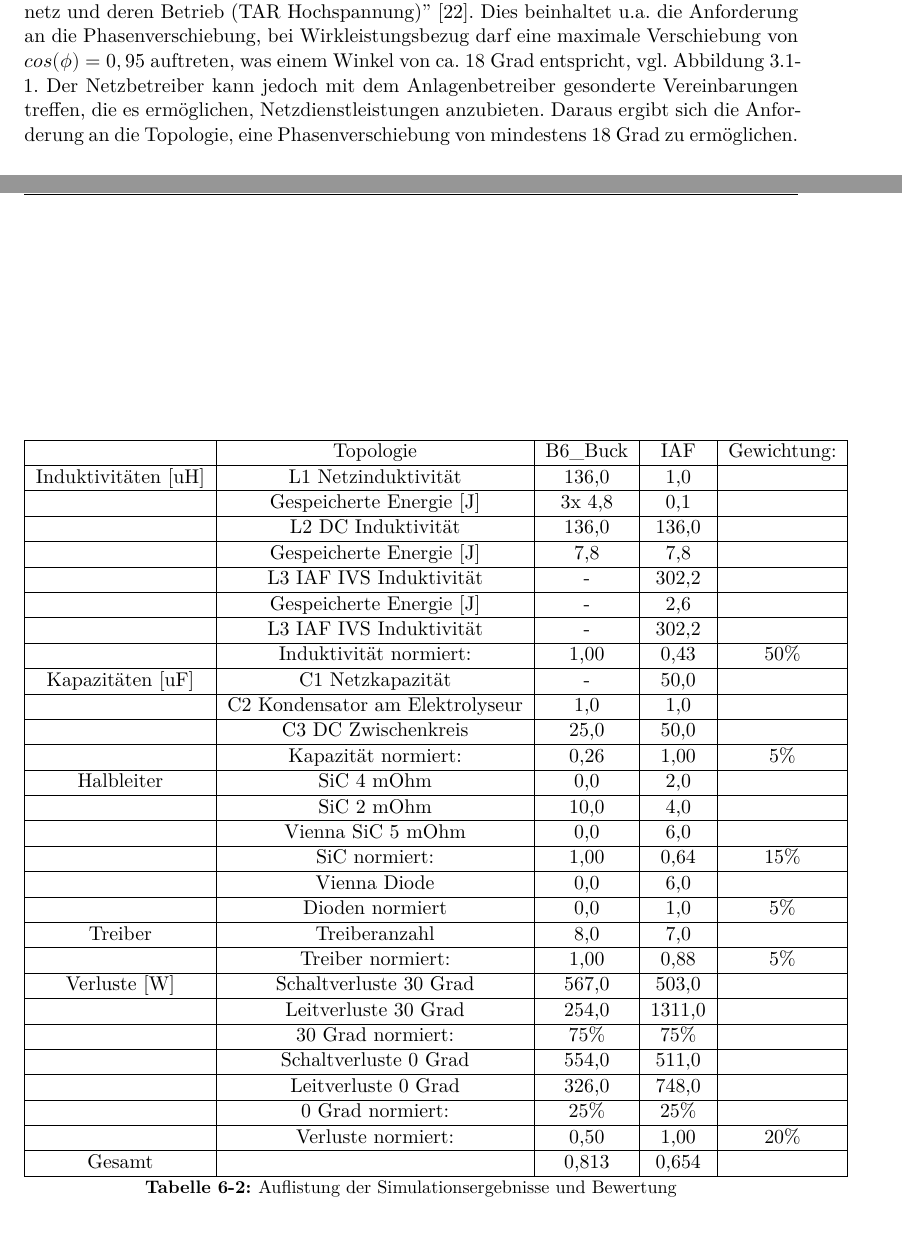
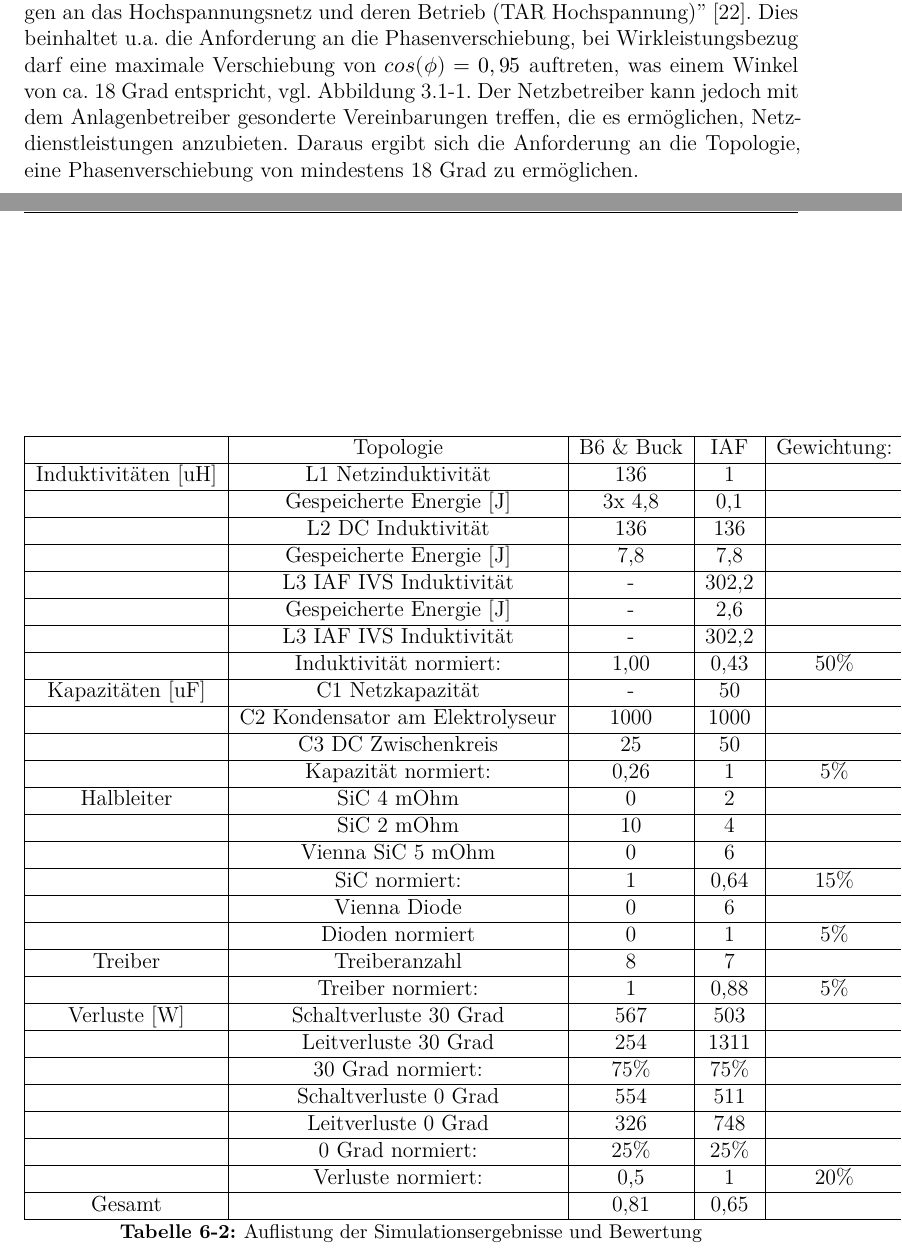
Before and after one commit to Joonaas97/Masterthesis, a LaTeX thesis (main.tex, which reads content/Kapitel_6.tex, header.tex): two parts of pages 24 and 48 of 61 before the commit and two parts of pages 25 and 52 of 66 after it, joined at a grey line, cut so that both start at the same text. Compiled offline with XeLaTeX; a missing font is replaced by an installed copy or a similar font.

Commit message:
Schriftgröße auf 12 geändert, grafiken aktualisiert

```diff
--- a/content/Kapitel_6.tex
+++ b/content/Kapitel_6.tex
@@ -24,13 +24,13 @@ Die Ergebnisse der Gesamtbewertung sind in Tabelle \ref{tab:Auswertung} aufgefü
 \begin{table}
 \begin{tabular}{|c|c|c|c|c|}
 	\hline
-	& Topologie & B6\_Buck & IAF & Gewichtung: \\
+	& Topologie & B6 \& Buck & \gls{IAF} & Gewichtung: \\
 	\hline
-	Induktivitäten [uH] & L1 Netzinduktivität & 136,0 & 1,0 &  \\
+	Induktivitäten [uH] & L1 Netzinduktivität & 136 & 1 &  \\
 	\hline
-	 & Gespeicherte Energie [J] & 3x 4,8 & 0,1 & \\  % oder für B6 15,6 J??
+	 & Gespeicherte Energie [J] & 3x 4,8 & 0,1 & \\
 	\hline
-	& L2 DC Induktivität & 136,0 & 136,0 &  \\
+	& L2 DC Induktivität & 136 & 136 &  \\
 	\hline
 	& Gespeicherte Energie [J] & 7,8 & 7,8 &  \\
 	\hline
@@ -42,45 +42,45 @@ Die Ergebnisse der Gesamtbewertung sind in Tabelle \ref{tab:Auswertung} aufgefü
 	\hline
 	& Induktivität normiert: & 1,00 & 0,43 & 50\% \\
 	\hline
-	Kapazitäten [uF] & C1 Netzkapazität & - & 50,0 &  \\
+	Kapazitäten [uF] & C1 Netzkapazität & - & 50 &  \\
 	\hline
-	& C2 Kondensator am Elektrolyseur & 1,0 & 1,0 &  \\
+	& C2 Kondensator am Elektrolyseur & 1000 & 1000 &  \\
 	\hline
-	& C3 DC Zwischenkreis & 25,0 & 50,0 &  \\
+	& C3 DC Zwischenkreis & 25 & 50 &  \\
 	\hline
-	& Kapazität normiert: & 0,26 & 1,00 & 5\% \\
+	& Kapazität normiert: & 0,26 & 1 & 5\% \\
 	\hline
-	Halbleiter & SiC 4 mOhm & 0,0 & 2,0 &  \\
+	Halbleiter & SiC 4 mOhm & 0 & 2 &  \\
 	\hline
-	& SiC 2 mOhm & 10,0 & 4,0 &  \\
+	& SiC 2 mOhm & 10 & 4 &  \\
 	\hline
-	& Vienna SiC 5 mOhm & 0,0 & 6,0 &  \\
+	& Vienna SiC 5 mOhm & 0 & 6 &  \\
 	\hline
-	& SiC normiert: & 1,00 & 0,64 & 15\% \\
+	& SiC normiert: & 1 & 0,64 & 15\% \\
 	\hline
-	& Vienna Diode & 0,0 & 6,0 &  \\
+	& Vienna Diode & 0 & 6 &  \\
 	\hline
-	& Dioden normiert & 0,0 & 1,0 & 5\% \\
+	& Dioden normiert & 0 & 1 & 5\% \\
 	\hline
-	Treiber & Treiberanzahl & 8,0 & 7,0 &  \\
+	Treiber & Treiberanzahl & 8 & 7 &  \\
 	\hline
-	& Treiber normiert: & 1,00 & 0,88 & 5\% \\
+	& Treiber normiert: & 1 & 0,88 & 5\% \\
 	\hline
-	Verluste [W] & Schaltverluste 30 Grad & 567,0 & 503,0 &  \\
+	Verluste [W] & Schaltverluste 30 Grad & 567 & 503 &  \\
 	\hline
-	& Leitverluste 30 Grad & 254,0 & 1311,0 &  \\
+	& Leitverluste 30 Grad & 254 & 1311 &  \\
 	\hline
 	& 30 Grad normiert: & 75\% & 75\% &  \\
 	\hline
-	& Schaltverluste 0 Grad & 554,0 & 511,0 &  \\
+	& Schaltverluste 0 Grad & 554 & 511 &  \\
 	\hline
-	& Leitverluste 0 Grad & 326,0 & 748,0 &  \\
+	& Leitverluste 0 Grad & 326 & 748 &  \\
 	\hline
 	& 0 Grad normiert: & 25\% & 25\% &  \\
 	\hline
-	& Verluste normiert: & 0,50 & 1,00 & 20\% \\
+	& Verluste normiert: & 0,5 & 1 & 20\% \\
 	\hline
-	Gesamt &  &  0,813 & 0,654 & \\
+	Gesamt &  &  0,81 & 0,65 & \\
 	\hline
 \end{tabular}
 \caption{Auflistung der Simulationsergebnisse und Bewertung}
--- a/header.tex
+++ b/header.tex
@@ -3,6 +3,7 @@
   bibliography=totoc,       % Literatur im Inhaltsverzeichnis
   listof=totoc,				% Verzeichnisse im Inhaltsverzeichnis
   captions=tableheading,    % Tabellenüberschriften
+  fontsize=12pt,
 ]{scrbook}
 
 \usepackage{array}
```
Also changed, not shown: content/Grafiken/23PWMBuckBoost.pdf, content/Grafiken/Swiss.pdf, content/Grafiken/Trident.pdf, content/Grafiken/Vienna.pdf, 8 other files.
